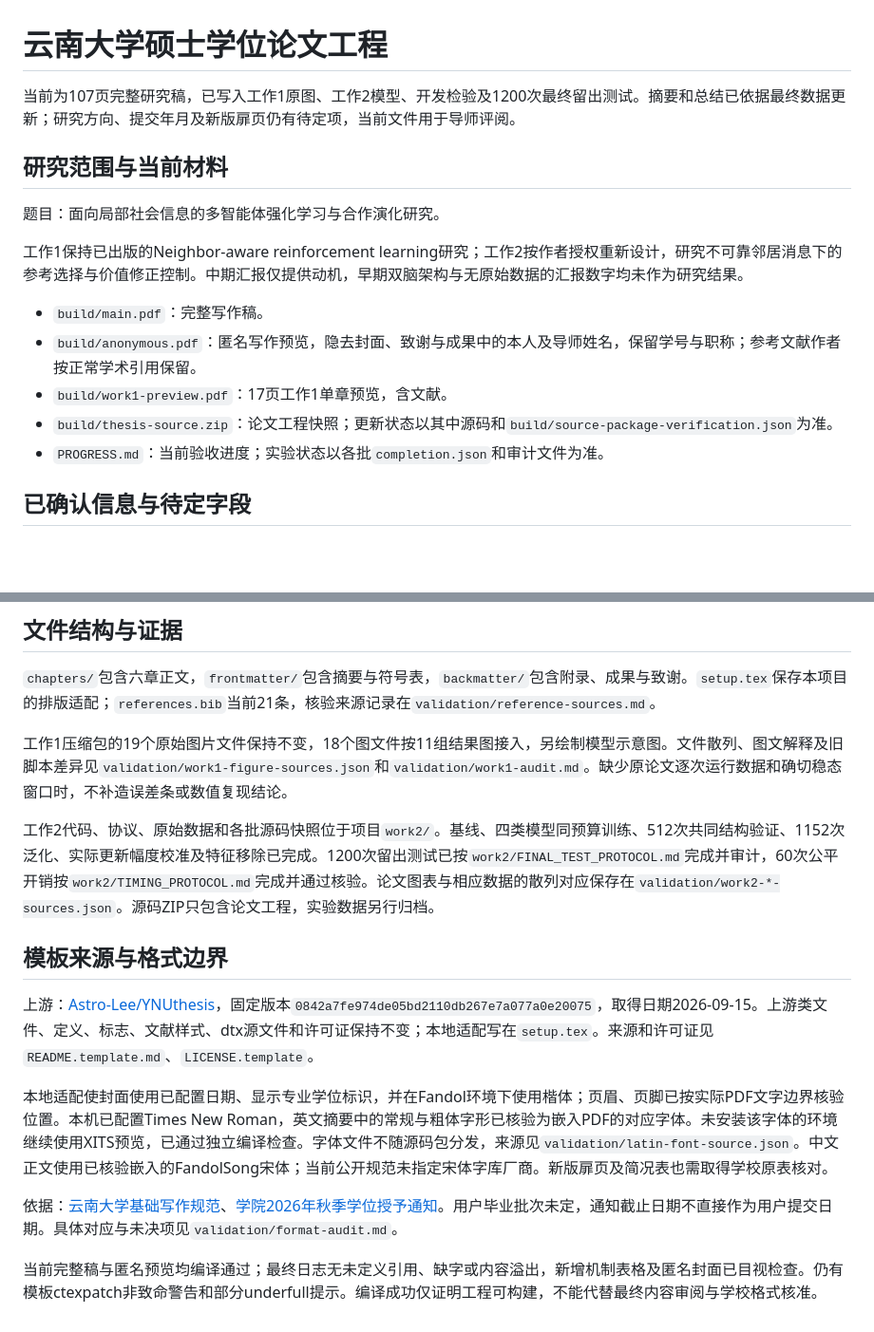
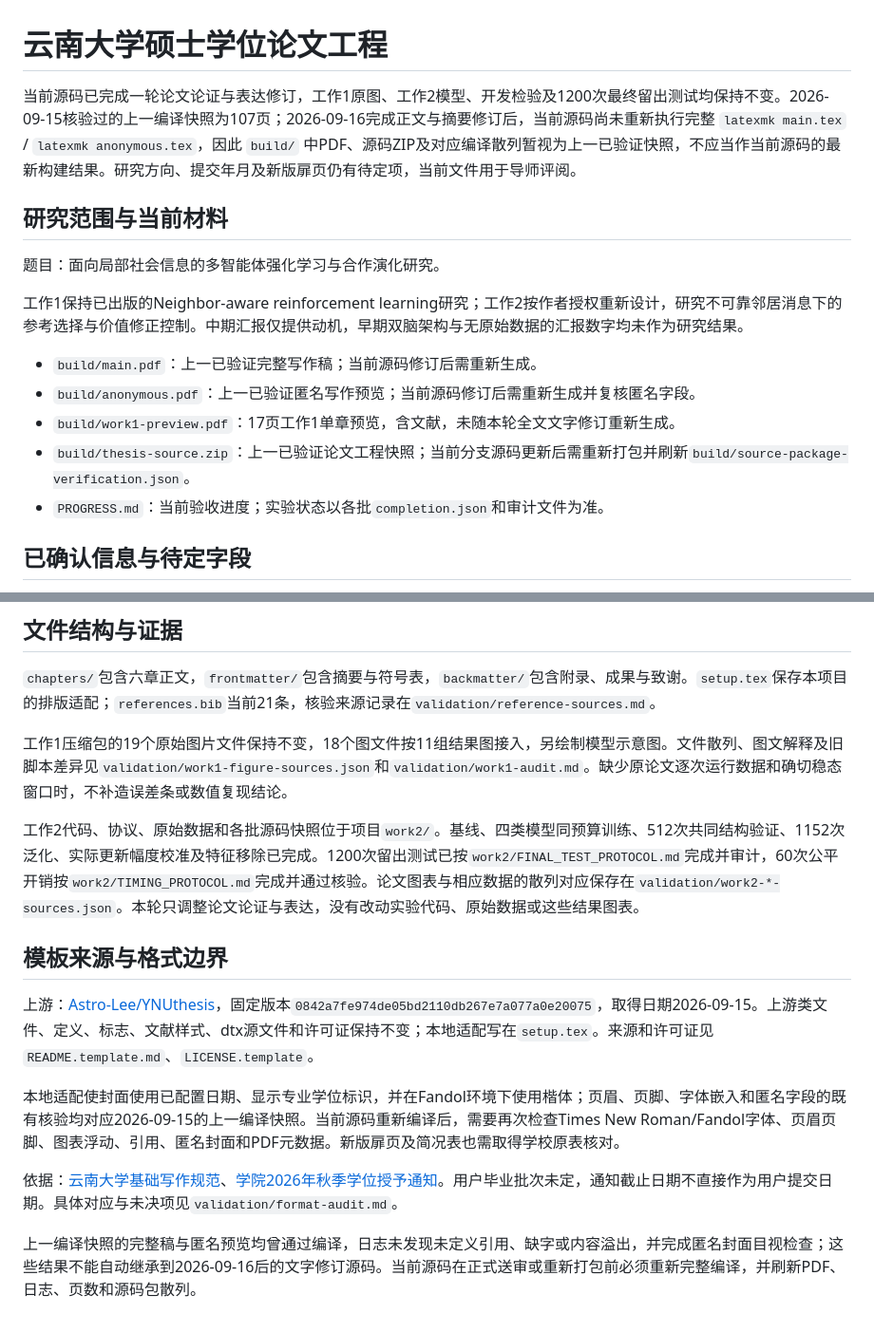
Before and after one commit to jac0626/Neighbor-Aware-Reinforcement-Learning-Fosters-Cooperation-in-Spatial-Public-Goods-Games-, a Markdown page: thesis/README.md, 2 parts joined by grey strips. Shown at 95% size. GitHub-like rendering; blank space fills up the shorter version.

Commit message:
mark thesis build artifacts stale after writing revision

```diff
--- a/thesis/README.md
+++ b/thesis/README.md
@@ -1,6 +1,6 @@
 # 云南大学硕士学位论文工程
 
-当前为107页完整研究稿，已写入工作1原图、工作2模型、开发检验及1200次最终留出测试。摘要和总结已依据最终数据更新；研究方向、提交年月及新版扉页仍有待定项，当前文件用于导师评阅。
+当前源码已完成一轮论文论证与表达修订，工作1原图、工作2模型、开发检验及1200次最终留出测试均保持不变。2026-09-15核验过的上一编译快照为107页；2026-09-16完成正文与摘要修订后，当前源码尚未重新执行完整 `latexmk main.tex` / `latexmk anonymous.tex`，因此 `build/` 中PDF、源码ZIP及对应编译散列暂视为上一已验证快照，不应当作当前源码的最新构建结果。研究方向、提交年月及新版扉页仍有待定项，当前文件用于导师评阅。
 
 ## 研究范围与当前材料
 
@@ -8,10 +8,10 @@
 
 工作1保持已出版的Neighbor-aware reinforcement learning研究；工作2按作者授权重新设计，研究不可靠邻居消息下的参考选择与价值修正控制。中期汇报仅提供动机，早期双脑架构与无原始数据的汇报数字均未作为研究结果。
 
-- `build/main.pdf`：完整写作稿。
-- `build/anonymous.pdf`：匿名写作预览，隐去封面、致谢与成果中的本人及导师姓名，保留学号与职称；参考文献作者按正常学术引用保留。
-- `build/work1-preview.pdf`：17页工作1单章预览，含文献。
-- `build/thesis-source.zip`：论文工程快照；更新状态以其中源码和`build/source-package-verification.json`为准。
+- `build/main.pdf`：上一已验证完整写作稿；当前源码修订后需重新生成。
+- `build/anonymous.pdf`：上一已验证匿名写作预览；当前源码修订后需重新生成并复核匿名字段。
+- `build/work1-preview.pdf`：17页工作1单章预览，含文献，未随本轮全文文字修订重新生成。
+- `build/thesis-source.zip`：上一已验证论文工程快照；当前分支源码更新后需重新打包并刷新`build/source-package-verification.json`。
 - `PROGRESS.md`：当前验收进度；实验状态以各批`completion.json`和审计文件为准。
 
 ## 已确认信息与待定字段
@@ -44,14 +44,14 @@ tlmgr install xetex latexmk ctex xecjk fandol fontspec unicode-math geometry fan
 
 工作1压缩包的19个原始图片文件保持不变，18个图文件按11组结果图接入，另绘制模型示意图。文件散列、图文解释及旧脚本差异见`validation/work1-figure-sources.json`和`validation/work1-audit.md`。缺少原论文逐次运行数据和确切稳态窗口时，不补造误差条或数值复现结论。
 
-工作2代码、协议、原始数据和各批源码快照位于项目`work2/`。基线、四类模型同预算训练、512次共同结构验证、1152次泛化、实际更新幅度校准及特征移除已完成。1200次留出测试已按`work2/FINAL_TEST_PROTOCOL.md`完成并审计，60次公平开销按`work2/TIMING_PROTOCOL.md`完成并通过核验。论文图表与相应数据的散列对应保存在`validation/work2-*-sources.json`。源码ZIP只包含论文工程，实验数据另行归档。
+工作2代码、协议、原始数据和各批源码快照位于项目`work2/`。基线、四类模型同预算训练、512次共同结构验证、1152次泛化、实际更新幅度校准及特征移除已完成。1200次留出测试已按`work2/FINAL_TEST_PROTOCOL.md`完成并审计，60次公平开销按`work2/TIMING_PROTOCOL.md`完成并通过核验。论文图表与相应数据的散列对应保存在`validation/work2-*-sources.json`。本轮只调整论文论证与表达，没有改动实验代码、原始数据或这些结果图表。
 
 ## 模板来源与格式边界
 
 上游：[Astro-Lee/YNUthesis](https://github.com/Astro-Lee/YNUthesis)，固定版本`0842a7fe974de05bd2110db267e7a077a0e20075`，取得日期2026-09-15。上游类文件、定义、标志、文献样式、dtx源文件和许可证保持不变；本地适配写在`setup.tex`。来源和许可证见`README.template.md`、`LICENSE.template`。
 
-本地适配使封面使用已配置日期、显示专业学位标识，并在Fandol环境下使用楷体；页眉、页脚已按实际PDF文字边界核验位置。本机已配置Times New Roman，英文摘要中的常规与粗体字形已核验为嵌入PDF的对应字体。未安装该字体的环境继续使用XITS预览，已通过独立编译检查。字体文件不随源码包分发，来源见`validation/latin-font-source.json`。中文正文使用已核验嵌入的FandolSong宋体；当前公开规范未指定宋体字库厂商。新版扉页及简况表也需取得学校原表核对。
+本地适配使封面使用已配置日期、显示专业学位标识，并在Fandol环境下使用楷体；页眉、页脚、字体嵌入和匿名字段的既有核验均对应2026-09-15的上一编译快照。当前源码重新编译后，需要再次检查Times New Roman/Fandol字体、页眉页脚、图表浮动、引用、匿名封面和PDF元数据。新版扉页及简况表也需取得学校原表核对。
 
 依据：[云南大学基础写作规范](https://office.ynu.edu.cn/info/1080/1701.htm)、[学院2026年秋季学位授予通知](https://www.sei.ynu.edu.cn/info/1057/2662.htm)。用户毕业批次未定，通知截止日期不直接作为用户提交日期。具体对应与未决项见`validation/format-audit.md`。
 
-当前完整稿与匿名预览均编译通过；最终日志无未定义引用、缺字或内容溢出，新增机制表格及匿名封面已目视检查。仍有模板ctexpatch非致命警告和部分underfull提示。编译成功仅证明工程可构建，不能代替最终内容审阅与学校格式核准。
+上一编译快照的完整稿与匿名预览均曾通过编译，日志未发现未定义引用、缺字或内容溢出，并完成匿名封面目视检查；这些结果不能自动继承到2026-09-16后的文字修订源码。当前源码在正式送审或重新打包前必须重新完整编译，并刷新PDF、日志、页数和源码包散列。
```
